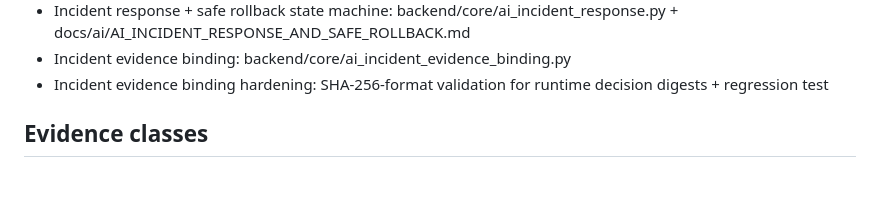
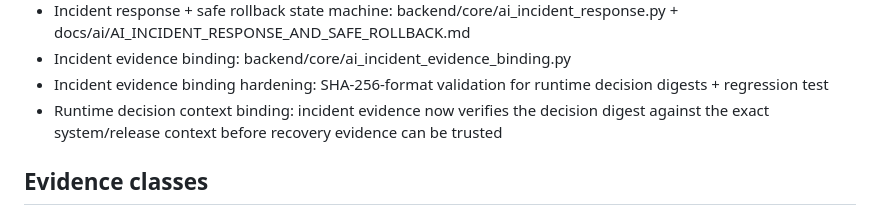
Before and after one commit to Rafiqual69/Zootasks, a Markdown page: docs/ai/AI_EVIDENCE_INDEX.md, the part around the change. Rendered like a GitHub page; blank space fills up the shorter version.

Commit message:
Record runtime decision context binding

```diff
--- a/docs/ai/AI_EVIDENCE_INDEX.md
+++ b/docs/ai/AI_EVIDENCE_INDEX.md
@@ -39,6 +39,7 @@ This index is the audit trail for AI governance evidence.
 - Incident response + safe rollback state machine: backend/core/ai_incident_response.py + docs/ai/AI_INCIDENT_RESPONSE_AND_SAFE_ROLLBACK.md
 - Incident evidence binding: backend/core/ai_incident_evidence_binding.py
 - Incident evidence binding hardening: SHA-256-format validation for runtime decision digests + regression test
+- Runtime decision context binding: incident evidence now verifies the decision digest against the exact system/release context before recovery evidence can be trusted
 
 ## Evidence classes
 
```
